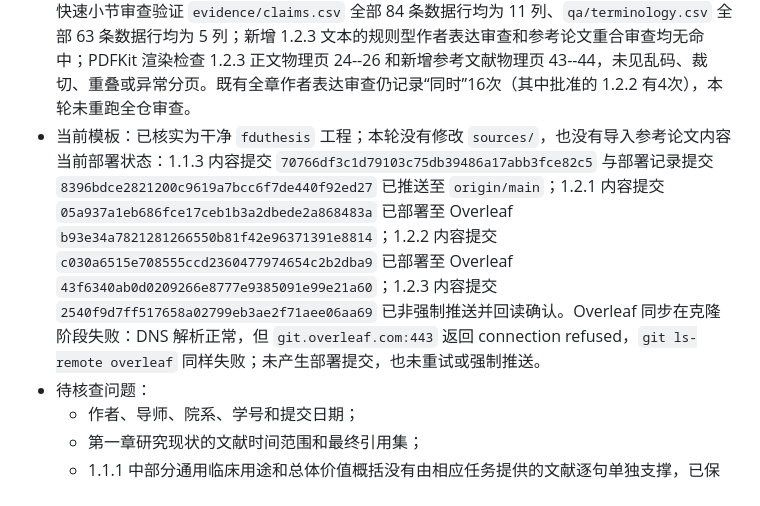
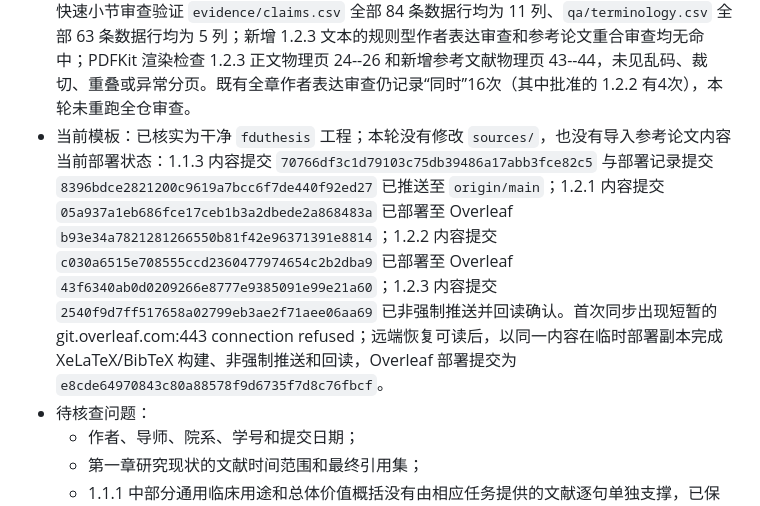
Before and after one commit to DLwbm123/phd-thesis, a Markdown page: STATE.md, the part around the change. Rendered like a GitHub page.

Commit message:
Record successful Chapter 1.2.3 Overleaf sync

```diff
--- a/STATE.md
+++ b/STATE.md
@@ -10,7 +10,7 @@
  当前编译状态：`latexmk -xelatex -interaction=nonstopmode -file-line-error main.tex` 成功，BibTeX 已实际运行，生成 49 页、634,559 字节的 `main.pdf`（SHA-256：`a915f3940f78b20f5880085e6f71eeaa696074776de11ffd30c99397658bd420`）；45 个活动引文全部解析，未发现未定义引文或交叉引用、重复标签或缺失输入文件。
  当前审查状态：快速小节审查验证 `evidence/claims.csv` 全部 84 条数据行均为 11 列、`qa/terminology.csv` 全部 63 条数据行均为 5 列；新增 1.2.3 文本的规则型作者表达审查和参考论文重合审查均无命中；PDFKit 渲染检查 1.2.3 正文物理页 24--26 和新增参考文献物理页 43--44，未见乱码、裁切、重叠或异常分页。既有全章作者表达审查仍记录“同时”16次（其中批准的 1.2.2 有4次），本轮未重跑全仓审查。
 - 当前模板：已核实为干净 `fduthesis` 工程；本轮没有修改 `sources/`，也没有导入参考论文内容
- 当前部署状态：1.1.3 内容提交 `70766df3c1d79103c75db39486a17abb3fce82c5` 与部署记录提交 `8396bdce2821200c9619a7bcc6f7de440f92ed27` 已推送至 `origin/main`；1.2.1 内容提交 `05a937a1eb686fce17ceb1b3a2dbede2a868483a` 已部署至 Overleaf `b93e34a7821281266550b81f42e96371391e8814`；1.2.2 内容提交 `c030a6515e708555ccd2360477974654c2b2dba9` 已部署至 Overleaf `43f6340ab0d0209266e8777e9385091e99e21a60`；1.2.3 内容提交 `2540f9d7ff517658a02799eb3ae2f71aee06aa69` 已非强制推送并回读确认。Overleaf 同步在克隆阶段失败：DNS 解析正常，但 `git.overleaf.com:443` 返回 connection refused，`git ls-remote overleaf` 同样失败；未产生部署提交，也未重试或强制推送。
+ 当前部署状态：1.1.3 内容提交 `70766df3c1d79103c75db39486a17abb3fce82c5` 与部署记录提交 `8396bdce2821200c9619a7bcc6f7de440f92ed27` 已推送至 `origin/main`；1.2.1 内容提交 `05a937a1eb686fce17ceb1b3a2dbede2a868483a` 已部署至 Overleaf `b93e34a7821281266550b81f42e96371391e8814`；1.2.2 内容提交 `c030a6515e708555ccd2360477974654c2b2dba9` 已部署至 Overleaf `43f6340ab0d0209266e8777e9385091e99e21a60`；1.2.3 内容提交 `2540f9d7ff517658a02799eb3ae2f71aee06aa69` 已非强制推送并回读确认。首次同步出现短暂的 git.overleaf.com:443 connection refused；远端恢复可读后，以同一内容在临时部署副本完成 XeLaTeX/BibTeX 构建、非强制推送和回读，Overleaf 部署提交为 `e8cde64970843c80a88578f9d6735f7d8c76fbcf`。
 - 待核查问题：
   - 作者、导师、院系、学号和提交日期；
   - 第一章研究现状的文献时间范围和最终引用集；
```
Also changed, not shown: handoff/LATEST_CODEX_REPORT.md (+2 -2 lines).
